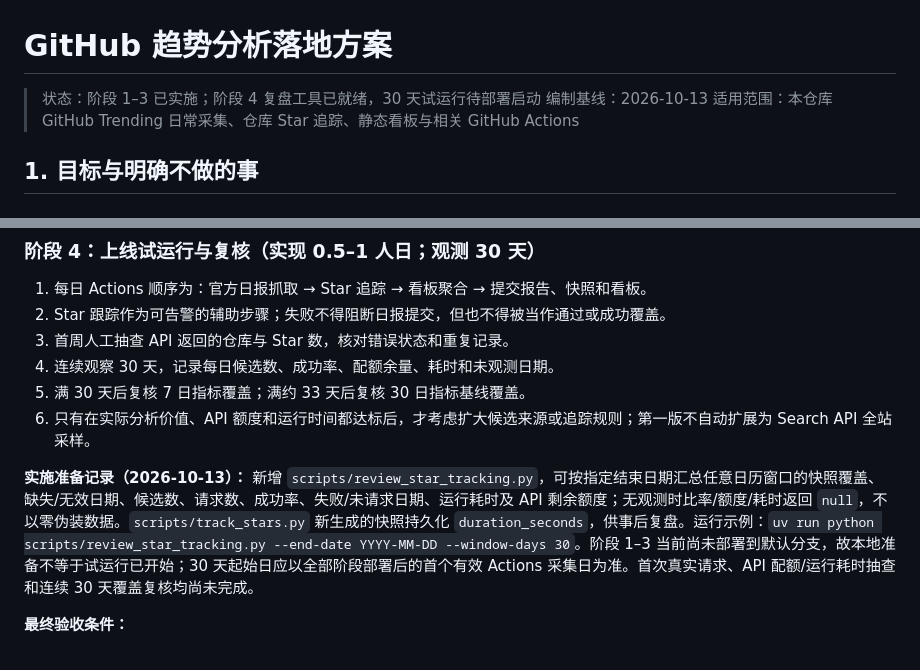
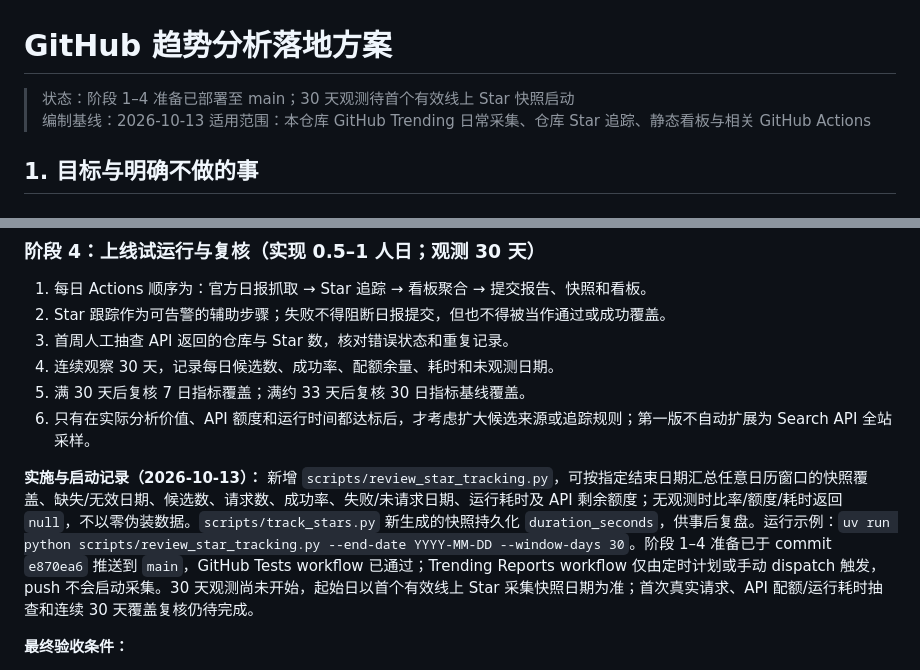
Before and after one commit to Yang-SH/GitHubNews, a Markdown page: docs/trend-analysis-implementation-plan.md, 2 parts joined by grey strips. Drawn GitHub-style.

Commit message:
docs: record Star trial deployment readiness
Record that phase 1–4 readiness is deployed and that the 30-day observation starts with the first valid scheduled Star snapshot.

Co-authored-by: Copilot <223556219+Copilot@users.noreply.github.com>

```diff
--- a/docs/trend-analysis-implementation-plan.md
+++ b/docs/trend-analysis-implementation-plan.md
@@ -1,6 +1,6 @@
 # GitHub 趋势分析落地方案
 
-> 状态：阶段 1–3 已实施；阶段 4 复盘工具已就绪，30 天试运行待部署启动
+> 状态：阶段 1–4 准备已部署至 main；30 天观测待首个有效线上 Star 快照启动
 > 编制基线：2026-10-13
 > 适用范围：本仓库 GitHub Trending 日常采集、仓库 Star 追踪、静态看板与相关 GitHub Actions
 
@@ -211,7 +211,7 @@ data/
 5. 满 30 天后复核 7 日指标覆盖；满约 33 天后复核 30 日指标基线覆盖。
 6. 只有在实际分析价值、API 额度和运行时间都达标后，才考虑扩大候选来源或追踪规则；第一版不自动扩展为 Search API 全站采样。
 
-**实施准备记录（2026-10-13）：** 新增 `scripts/review_star_tracking.py`，可按指定结束日期汇总任意日历窗口的快照覆盖、缺失/无效日期、候选数、请求数、成功率、失败/未请求日期、运行耗时及 API 剩余额度；无观测时比率/额度/耗时返回 `null`，不以零伪装数据。`scripts/track_stars.py` 新生成的快照持久化 `duration_seconds`，供事后复盘。运行示例：`uv run python scripts/review_star_tracking.py --end-date YYYY-MM-DD --window-days 30`。阶段 1–3 当前尚未部署到默认分支，故本地准备不等于试运行已开始；30 天起始日应以全部阶段部署后的首个有效 Actions 采集日为准。首次真实请求、API 配额/运行耗时抽查和连续 30 天覆盖复核均尚未完成。
+**实施与启动记录（2026-10-13）：** 新增 `scripts/review_star_tracking.py`，可按指定结束日期汇总任意日历窗口的快照覆盖、缺失/无效日期、候选数、请求数、成功率、失败/未请求日期、运行耗时及 API 剩余额度；无观测时比率/额度/耗时返回 `null`，不以零伪装数据。`scripts/track_stars.py` 新生成的快照持久化 `duration_seconds`，供事后复盘。运行示例：`uv run python scripts/review_star_tracking.py --end-date YYYY-MM-DD --window-days 30`。阶段 1–4 准备已于 commit `e870ea6` 推送到 `main`，GitHub Tests workflow 已通过；Trending Reports workflow 仅由定时计划或手动 dispatch 触发，push 不会启动采集。30 天观测尚未开始，起始日以首个有效线上 Star 采集快照日期为准；首次真实请求、API 配额/运行耗时抽查和连续 30 天覆盖复核仍待完成。
 
 **最终验收条件：**
 
```
